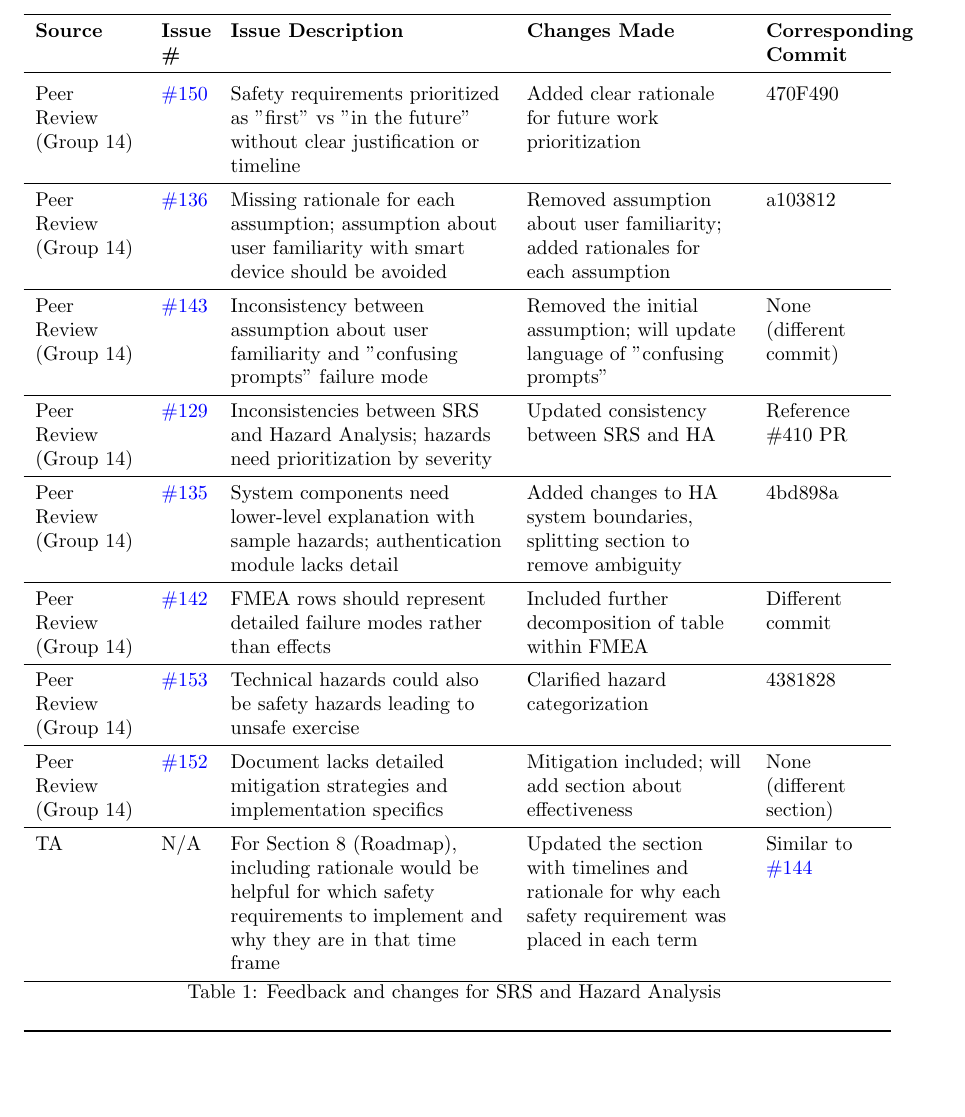
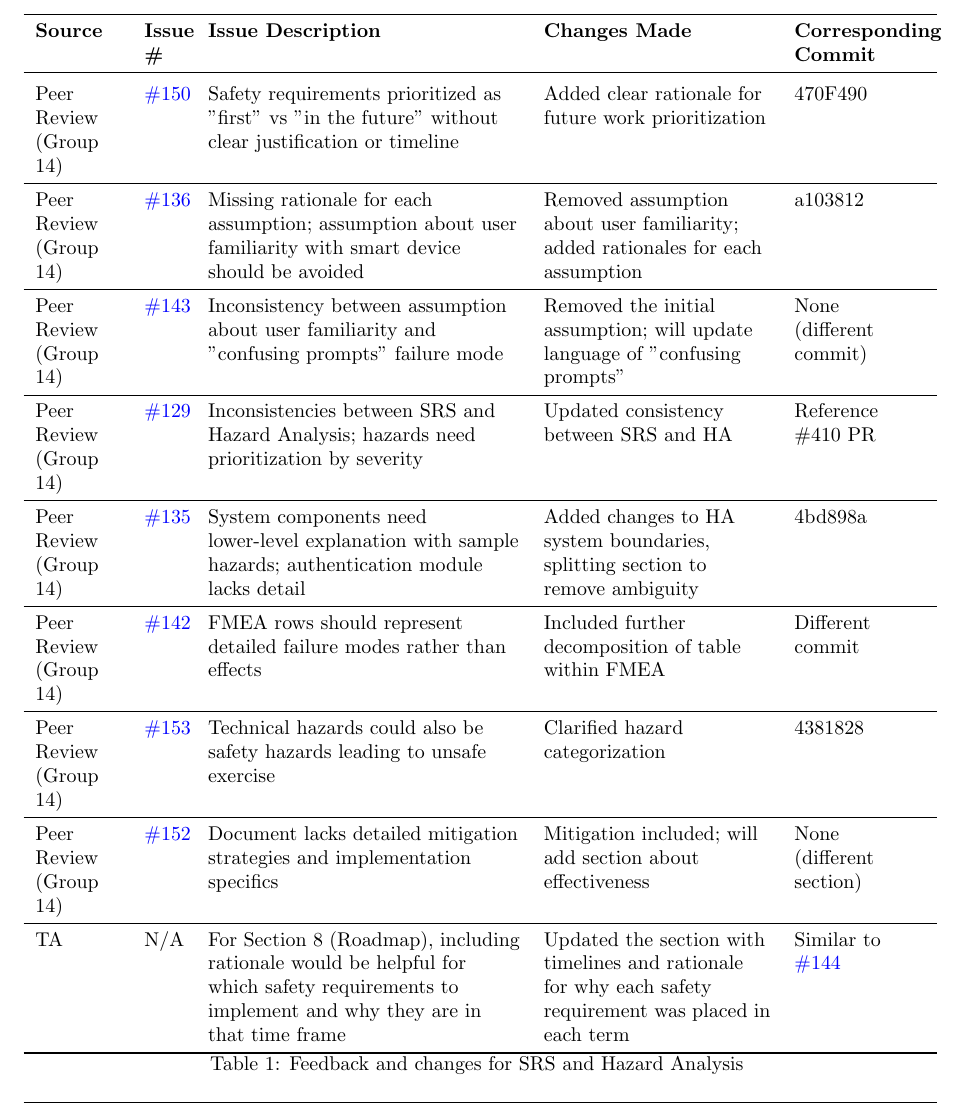
Before and after one commit to M9Huynh/technically-functional, a LaTeX document (docs/ReflectAndTrace/ReflectAndTrace.tex): part of page 4 of 8, cut so that both start at the same text, the shorter picture padded with empty space. Compiled offline with pdfLaTeX.

Commit message:
to resolve CICD error

```diff
--- a/docs/ReflectAndTrace/ReflectAndTrace.tex
+++ b/docs/ReflectAndTrace/ReflectAndTrace.tex
@@ -42,7 +42,7 @@ on your reflections.}
 
 The hazard analysis document was improved through the peer review along with TA feedback in several areas for enhancement, including clarifying the roadmap with implementation timelines and rationales for safety requirements (\href{https://github.com/M9Huynh/technically-functional/issues/144}{\#144}), adding justification for future work prioritization (\href{https://github.com/M9Huynh/technically-functional/issues/150}{\#150}), and removing problematic assumptions about user familiarity with smart devices (\href{https://github.com/M9Huynh/technically-functional/issues/136}{\#136}). Inconsistencies between the SRS and Hazard Analysis were resolved (\href{https://github.com/M9Huynh/technically-functional/issues/129}{\#129}), while the system boundaries and components section was expanded with lower-level explanations to remove ambiguity (\href{https://github.com/M9Huynh/technically-functional/issues/135}{\#135}). The FMEA table was further decomposed to represent detailed failure modes rather than general effects (\href{https://github.com/M9Huynh/technically-functional/issues/142}{\#142}), and hazard categorization was clarified for technical hazards that could impact safety (\href{https://github.com/M9Huynh/technically-functional/issues/153}{\#153}). Additional improvements included adding rationales for each critical assumption (\href{https://github.com/M9Huynh/technically-functional/issues/136}{\#136}), addressing inconsistencies between assumptions and failure modes (\href{https://github.com/M9Huynh/technically-functional/issues/143}{\#143}), and noting where mitigation strategies would be expanded (\href{https://github.com/M9Huynh/technically-functional/issues/152}{\#152}). TA feedback further reinforced the need for roadmap rationales, which was addressed alongside similar peer feedback. One comment regarding bibliography completeness (\href{https://github.com/M9Huynh/technically-functional/issues/151}{\#151}) was determined to be invalid as the citation and reference were already properly included.
 
-\begin{longtable}{>{\raggedright\arraybackslash}p{1.8cm} >{\raggedright\arraybackslash}p{0.8cm} >{\raggedright\arraybackslash}p{4.8cm} >{\raggedright\arraybackslash}p{3.8cm} >{\raggedright\arraybackslash}p{2cm}}
+\begin{longtable}{>{\raggedright\arraybackslash}p{1.5cm} >{\raggedright\arraybackslash}p{0.7cm} >{\raggedright\arraybackslash}p{5.5cm} >{\raggedright\arraybackslash}p{4cm} >{\raggedright\arraybackslash}p{2.3cm}}
 \toprule
 \textbf{Source} & \textbf{Issue \#} & \textbf{Issue Description} & \textbf{Changes Made} & \textbf{Corresponding Commit} \\
 \midrule
```
Also changed, not shown: docs/ReflectAndTrace/ReflectAndTrace.pdf.
